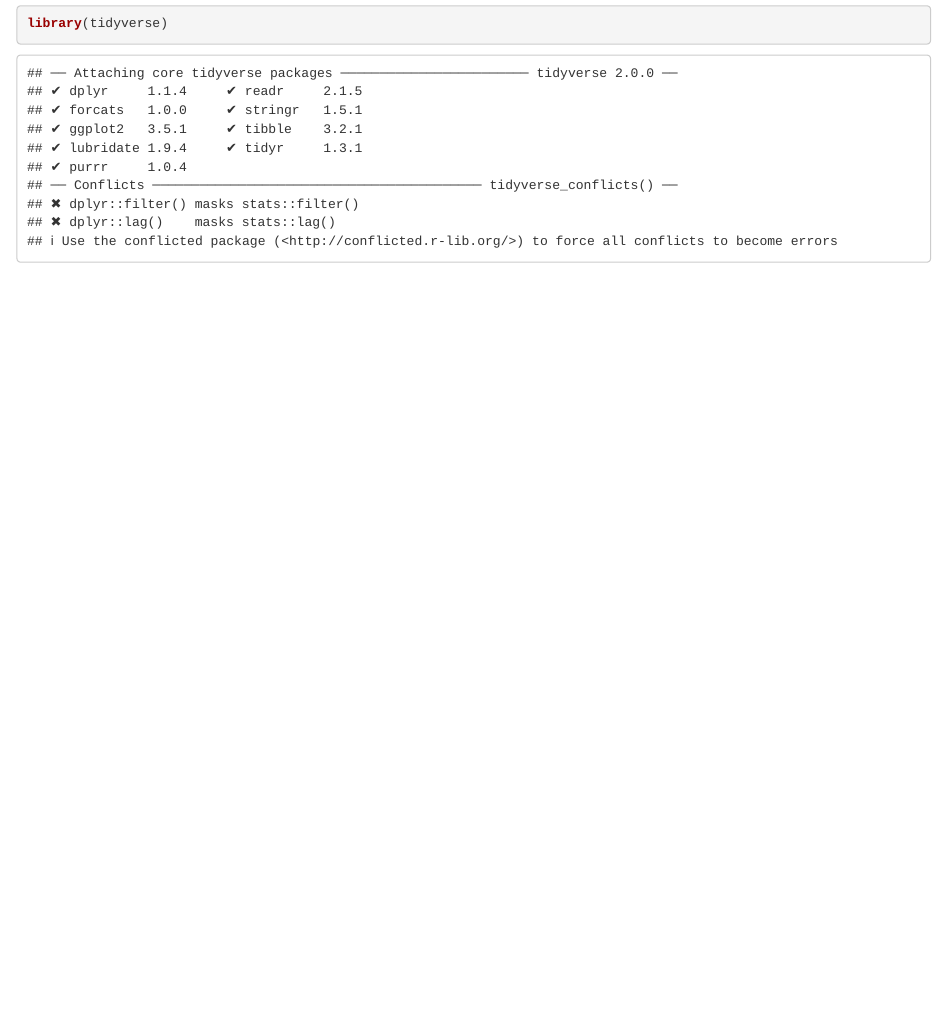
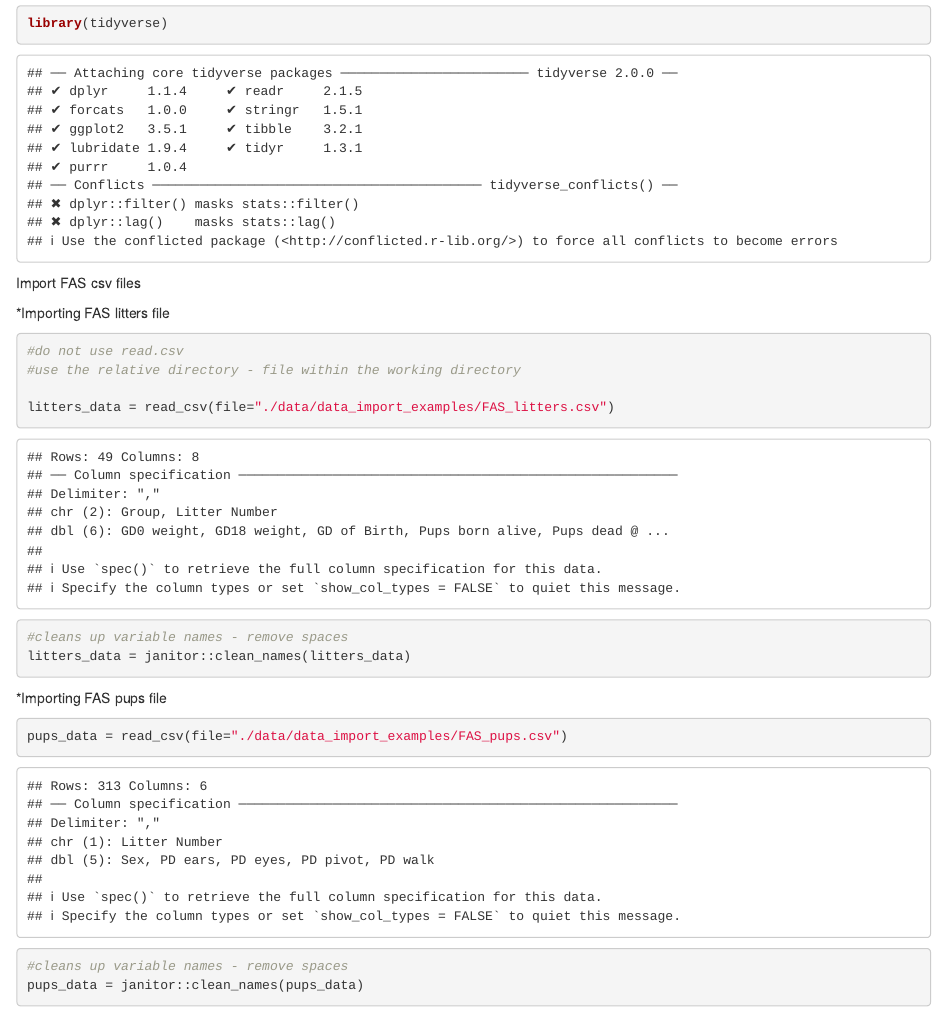
Before and after one commit to GacheruM/data_wrangling_i, an R Markdown document (data_wrangling_import.Rmd): the page in a window 1100 px wide, from 70 px down. Rendered offline with R 4.5, knitr and Pandoc, with nearby package versions; column names are cleaned by a stand-in for the janitor package.

Commit message:
Importing the first two data sets

````diff
--- a/data_wrangling_import.Rmd
+++ b/data_wrangling_import.Rmd
@@ -6,3 +6,24 @@ output: html_document
 ```{r}
 library(tidyverse)
 ```
+
+Import FAS csv files
+
+*Importing FAS litters file
+```{r}
+#do not use read.csv
+#use the relative directory - file within the working directory
+
+litters_data = read_csv(file="./data/data_import_examples/FAS_litters.csv")
+
+#cleans up variable names - remove spaces
+litters_data = janitor::clean_names(litters_data)
+```
+
+*Importing FAS pups file
+```{r}
+pups_data = read_csv(file="./data/data_import_examples/FAS_pups.csv")
+
+#cleans up variable names - remove spaces
+pups_data = janitor::clean_names(pups_data)
+```
````
